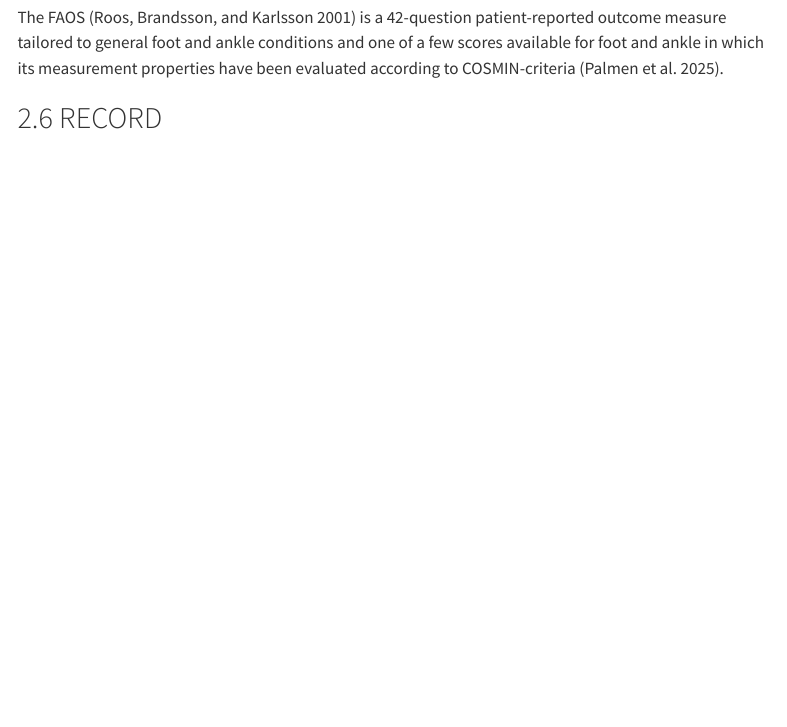
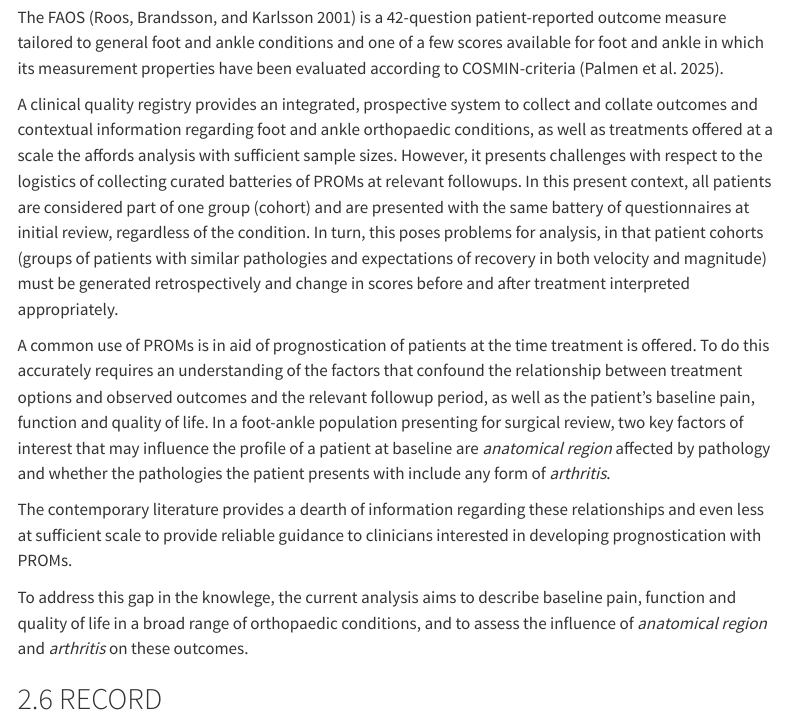
Before and after one commit to EBMA-Team/SOFARI_Baseline, a Quarto document (SOFARI_Baseline.qmd): the page in a window 1100 px wide, from 4020 px down. Rendered offline with R 4.5, knitr and Pandoc in place of Quarto, with nearby package versions; some code elsewhere in the file could not run offline; menus at the side of the page are left out; common packages that the code uses without loading them are loaded.

Commit message:
Update SOFARI_Baseline.qmd

```diff
--- a/SOFARI_Baseline.qmd
+++ b/SOFARI_Baseline.qmd
@@ -1711,6 +1710,14 @@ No data linkage to another data was performed for this analysis.
 The incorporation of patient-reported outcome measures into routine clinical foot and ankle orthopaedic practice holds a great deal of promise for better serving patients with appropriate treatments for the broad range of conditions that present for review.
 
 The FAOS [@roos2001] is a 42-question patient-reported outcome measure tailored to general foot and ankle conditions and one of a few scores available for foot and ankle in which its measurement properties have been evaluated according to COSMIN-criteria [@palmen2025].
+
+A clinical quality registry provides an integrated, prospective system to collect and collate outcomes and contextual information regarding foot and ankle orthopaedic conditions, as well as treatments offered at a scale the affords analysis with sufficient sample sizes. However, it presents challenges with respect to the logistics of collecting curated batteries of PROMs at relevant followups. In this present context, all patients are considered part of one group (cohort) and are presented with the same battery of questionnaires at initial review, regardless of the condition. In turn, this poses problems for analysis, in that patient cohorts (groups of patients with similar pathologies and expectations of recovery in both velocity and magnitude) must be generated retrospectively and change in scores before and after treatment interpreted appropriately.
+
+A common use of PROMs is in aid of prognostication of patients at the time treatment is offered. To do this accurately requires an understanding of the factors that confound the relationship between treatment options and observed outcomes and the relevant followup period, as well as the patient's baseline pain, function and quality of life. In a foot-ankle population presenting for surgical review, two key factors of interest that may influence the profile of a patient at baseline are *anatomical region* affected by pathology and whether the pathologies the patient presents with include any form of *arthritis*.
+
+The contemporary literature provides a dearth of information regarding these relationships and even less at sufficient scale to provide reliable guidance to clinicians interested in developing prognostication with PROMs.
+
+To address this gap in the knowlege, the current analysis aims to describe baseline pain, function and quality of life in a broad range of orthopaedic conditions, and to assess the influence of *anatomical region* and *arthritis* on these outcomes.
 
 ## RECORD \[3\] Objectives
 
```
Also changed, not shown: SOFARI_Baseline.qmd (1 more changed lines).
